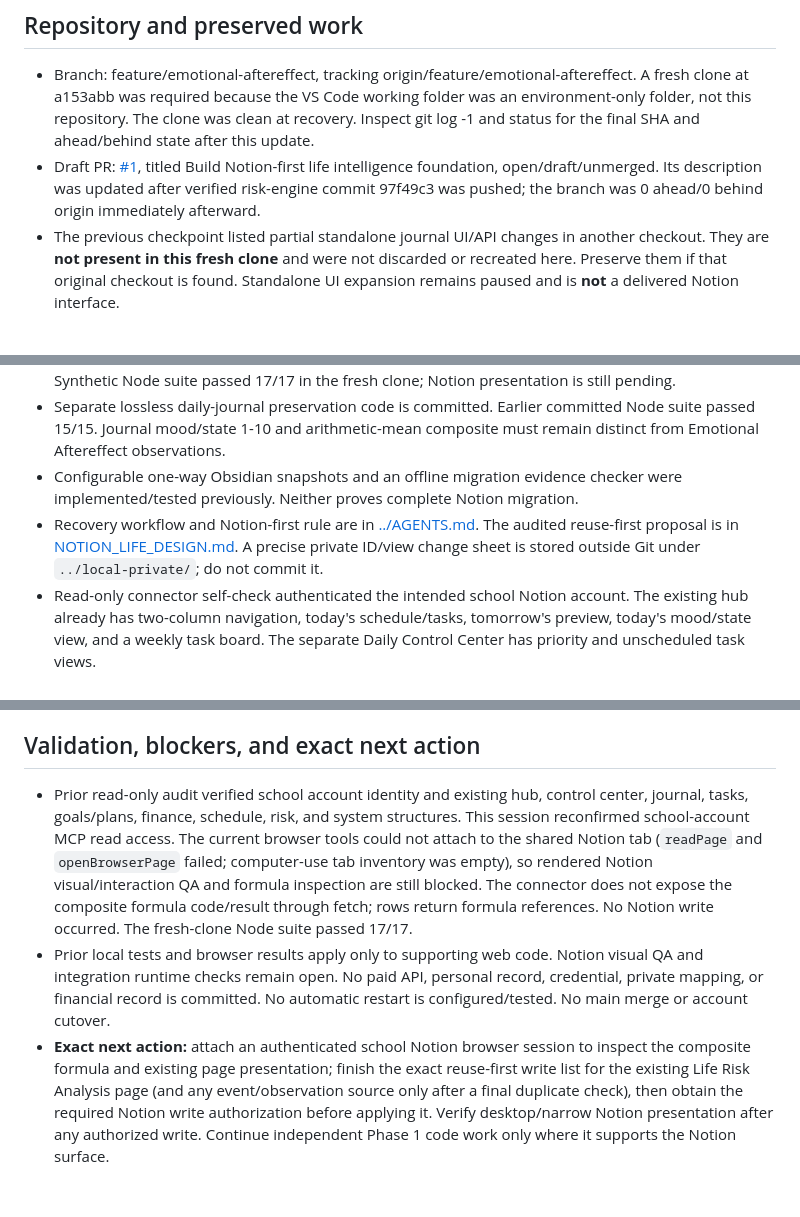
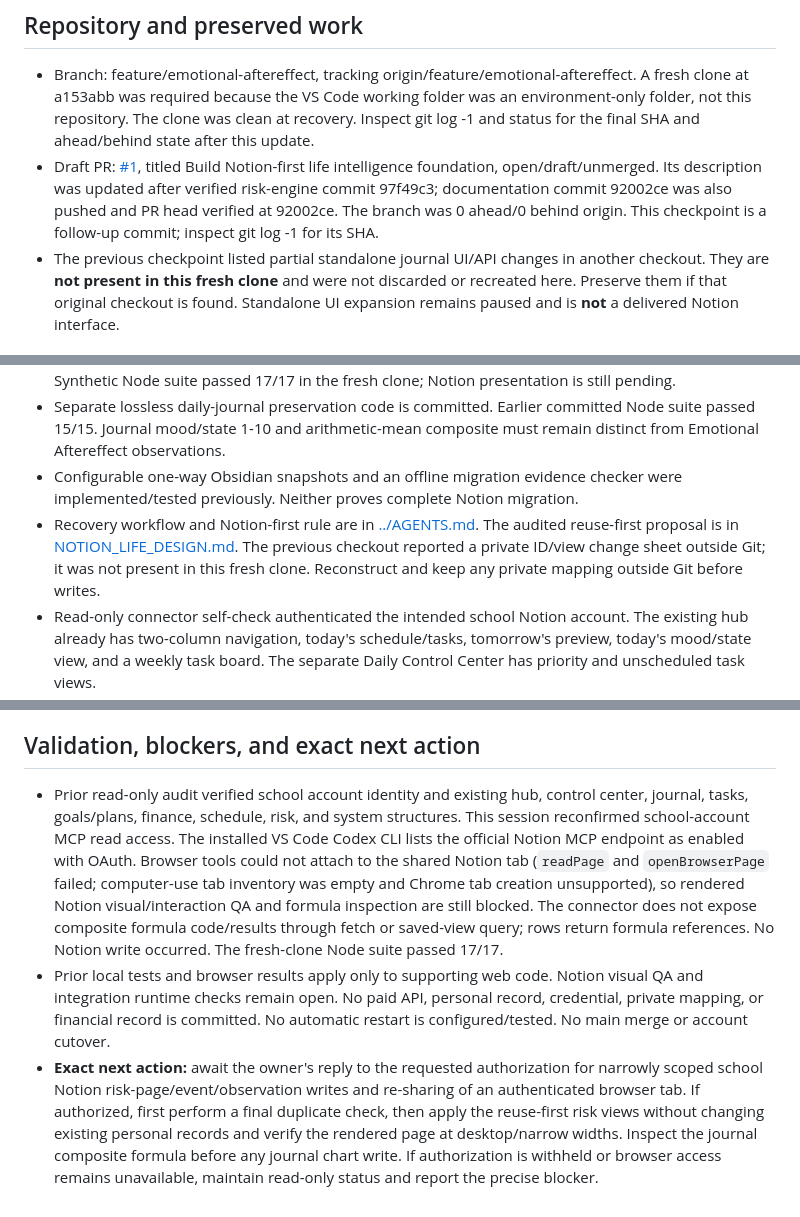
Before and after one commit to zhihao21/personal-ai-os-v4, a Markdown page: docs/DEVELOPMENT_STATE.md, 3 parts joined by grey strips. Drawn GitHub-style.

Commit message:
Checkpoint verified Notion access and pending write gate

```diff
--- a/docs/DEVELOPMENT_STATE.md
+++ b/docs/DEVELOPMENT_STATE.md
@@ -5,7 +5,7 @@ Updated: 2026-10-16, current session. Recovery checkpoint; Git and verified beha
 ## Repository and preserved work
 
 - Branch: feature/emotional-aftereffect, tracking origin/feature/emotional-aftereffect. A fresh clone at a153abb was required because the VS Code working folder was an environment-only folder, not this repository. The clone was clean at recovery. Inspect git log -1 and status for the final SHA and ahead/behind state after this update.
-- Draft PR: [#1](https://github.com/zhihao21/personal-ai-os-v4/pull/1), titled Build Notion-first life intelligence foundation, open/draft/unmerged. Its description was updated after verified risk-engine commit 97f49c3 was pushed; the branch was 0 ahead/0 behind origin immediately afterward.
+- Draft PR: [#1](https://github.com/zhihao21/personal-ai-os-v4/pull/1), titled Build Notion-first life intelligence foundation, open/draft/unmerged. Its description was updated after verified risk-engine commit 97f49c3; documentation commit 92002ce was also pushed and PR head verified at 92002ce. The branch was 0 ahead/0 behind origin. This checkpoint is a follow-up commit; inspect git log -1 for its SHA.
 - The previous checkpoint listed partial standalone journal UI/API changes in another checkout. They are **not present in this fresh clone** and were not discarded or recreated here. Preserve them if that original checkout is found. Standalone UI expansion remains paused and is **not** a delivered Notion interface.
 
 ## Current mission and scope
@@ -21,7 +21,7 @@ Updated: 2026-10-16, current session. Recovery checkpoint; Git and verified beha
 - This session strengthened the independent risk engine: events can carry validated cross-domain categories, analysis reports active and historical counts separately per domain, and peaks/followups require real timezone-aware instants before elapsed hours are computed. Existing events without categories remain valid and are counted as unclassified. The 21/24 historical regression remains closed. Synthetic Node suite passed 17/17 in the fresh clone; Notion presentation is still pending.
 - Separate lossless daily-journal preservation code is committed. Earlier committed Node suite passed 15/15. Journal mood/state 1-10 and arithmetic-mean composite must remain distinct from Emotional Aftereffect observations.
 - Configurable one-way Obsidian snapshots and an offline migration evidence checker were implemented/tested previously. Neither proves complete Notion migration.
-- Recovery workflow and Notion-first rule are in [../AGENTS.md](../AGENTS.md). The audited reuse-first proposal is in [NOTION_LIFE_DESIGN.md](NOTION_LIFE_DESIGN.md). A precise private ID/view change sheet is stored outside Git under `../local-private/`; do not commit it.
+- Recovery workflow and Notion-first rule are in [../AGENTS.md](../AGENTS.md). The audited reuse-first proposal is in [NOTION_LIFE_DESIGN.md](NOTION_LIFE_DESIGN.md). The previous checkout reported a private ID/view change sheet outside Git; it was not present in this fresh clone. Reconstruct and keep any private mapping outside Git before writes.
 - Read-only connector self-check authenticated the intended school Notion account. The existing hub already has two-column navigation, today's schedule/tasks, tomorrow's preview, today's mood/state view, and a weekly task board. The separate Daily Control Center has priority and unscheduled task views.
 - Existing Life Journal source has three records and two distinct native daily mood/state charts. Querying each saved chart view returned three rows. A composite formula property exists, but its code/result and missing-value behavior were not exposed; no separate composite chart was found.
 - Existing Task source has eight records and weekly/priority/unscheduled/completion views. Goals and Plans has an existing unified calendar, goal-progress view, and task/journal relations; Goal Tracking currently has zero records.
@@ -40,6 +40,6 @@ Updated: 2026-10-16, current session. Recovery checkpoint; Git and verified beha
 
 ## Validation, blockers, and exact next action
 
-- Prior read-only audit verified school account identity and existing hub, control center, journal, tasks, goals/plans, finance, schedule, risk, and system structures. This session reconfirmed school-account MCP read access. The current browser tools could not attach to the shared Notion tab (`readPage` and `openBrowserPage` failed; computer-use tab inventory was empty), so rendered Notion visual/interaction QA and formula inspection are still blocked. The connector does not expose the composite formula code/result through fetch; rows return formula references. No Notion write occurred. The fresh-clone Node suite passed 17/17.
+- Prior read-only audit verified school account identity and existing hub, control center, journal, tasks, goals/plans, finance, schedule, risk, and system structures. This session reconfirmed school-account MCP read access. The installed VS Code Codex CLI lists the official Notion MCP endpoint as enabled with OAuth. Browser tools could not attach to the shared Notion tab (`readPage` and `openBrowserPage` failed; computer-use tab inventory was empty and Chrome tab creation unsupported), so rendered Notion visual/interaction QA and formula inspection are still blocked. The connector does not expose composite formula code/results through fetch or saved-view query; rows return formula references. No Notion write occurred. The fresh-clone Node suite passed 17/17.
 - Prior local tests and browser results apply only to supporting web code. Notion visual QA and integration runtime checks remain open. No paid API, personal record, credential, private mapping, or financial record is committed. No automatic restart is configured/tested. No main merge or account cutover.
-- **Exact next action:** attach an authenticated school Notion browser session to inspect the composite formula and existing page presentation; finish the exact reuse-first write list for the existing Life Risk Analysis page (and any event/observation source only after a final duplicate check), then obtain the required Notion write authorization before applying it. Verify desktop/narrow Notion presentation after any authorized write. Continue independent Phase 1 code work only where it supports the Notion surface.
+- **Exact next action:** await the owner's reply to the requested authorization for narrowly scoped school Notion risk-page/event/observation writes and re-sharing of an authenticated browser tab. If authorized, first perform a final duplicate check, then apply the reuse-first risk views without changing existing personal records and verify the rendered page at desktop/narrow widths. Inspect the journal composite formula before any journal chart write. If authorization is withheld or browser access remains unavailable, maintain read-only status and report the precise blocker.
```
Also changed, not shown: other parts of docs/DEVELOPMENT_STATE.md (+1 -1 lines).
